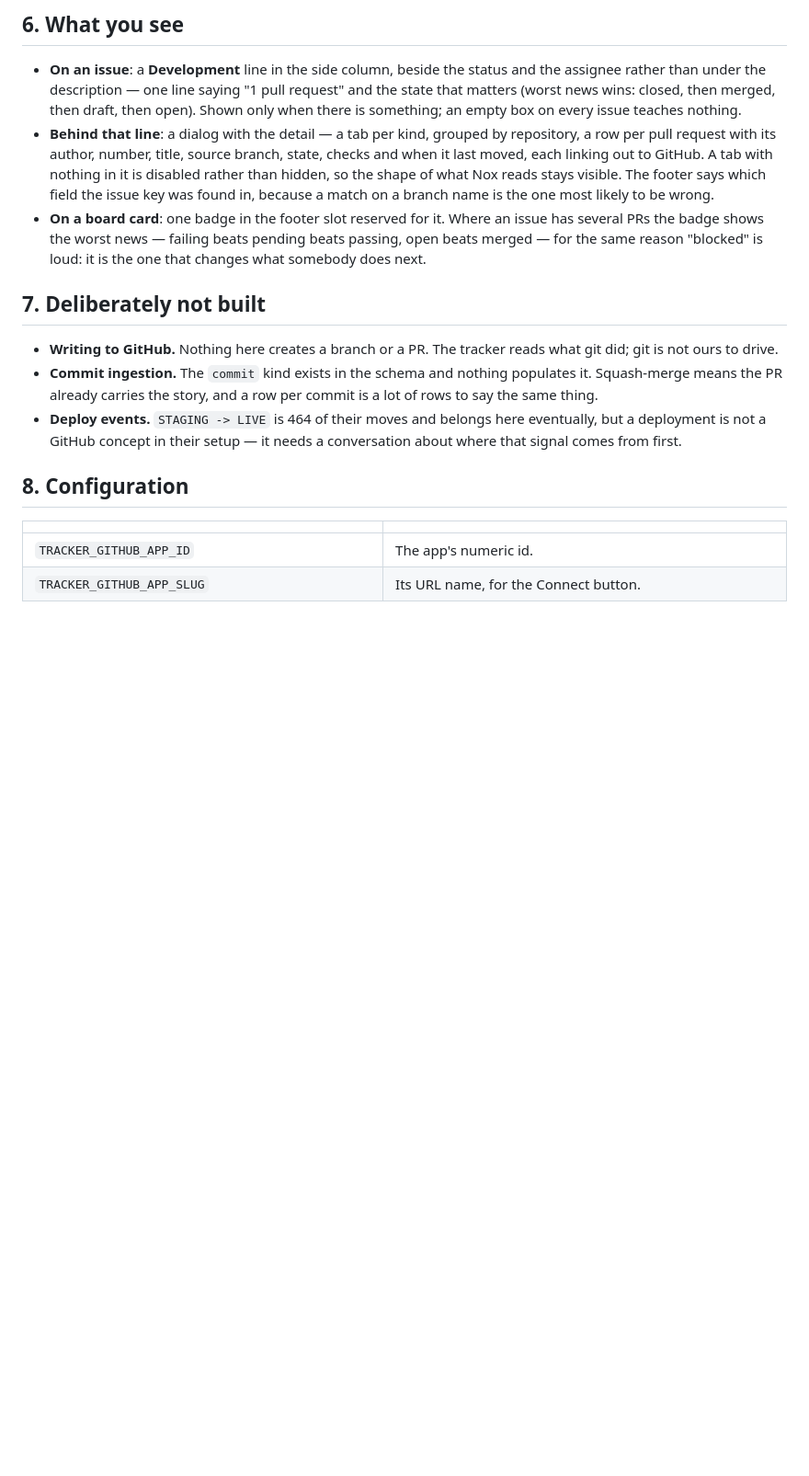
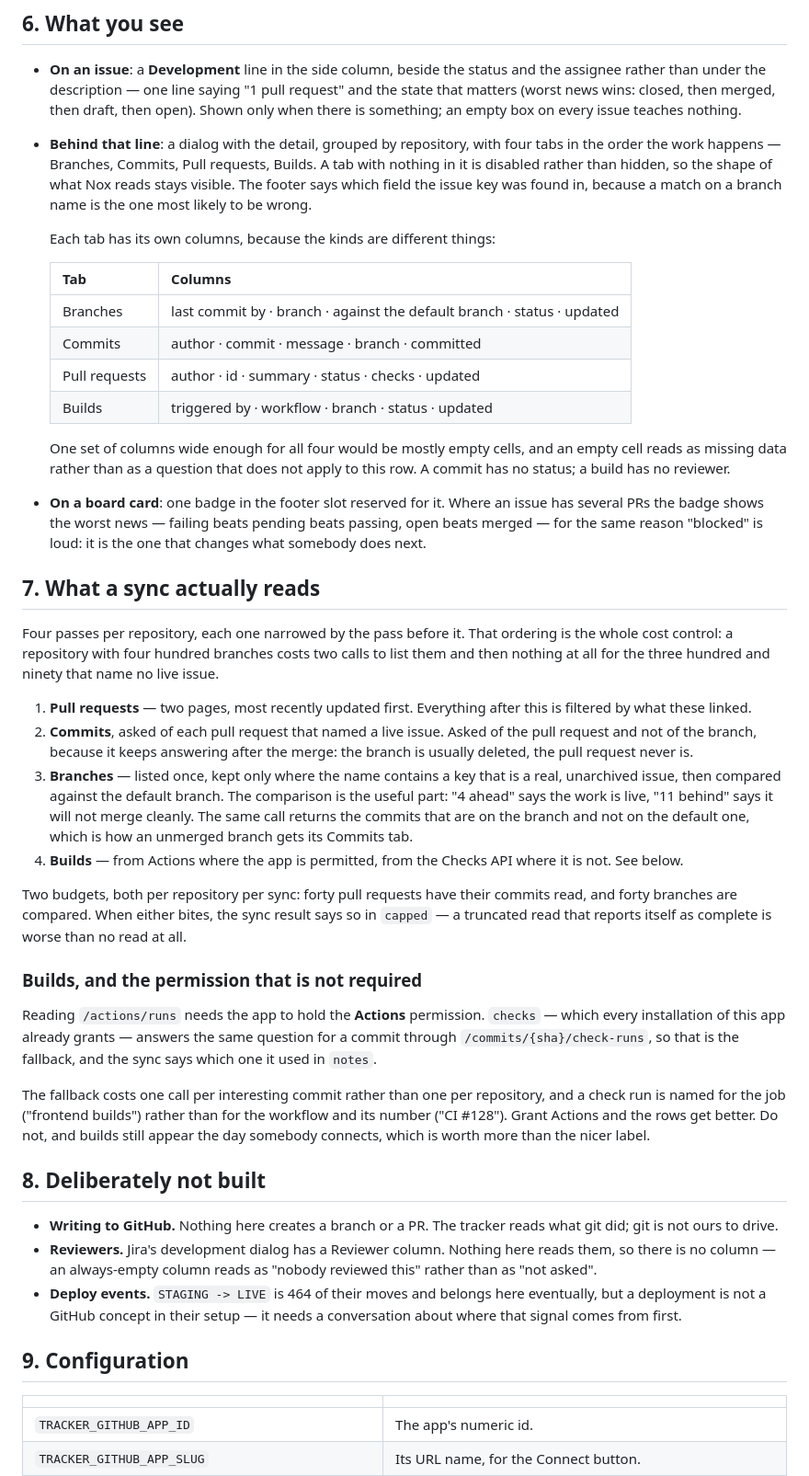
Before and after one commit to adrianbodea08/Limbo_Nox, a Markdown page: docs/GIT.md, the part around one of its changes. Shown at 92% size. Rendered like a GitHub page; blank space fills up the shorter version.

Commit message:
docs(git): what the four tabs show, and what a sync actually costs
CD-20. Writes down the two things somebody will ask about this later: why
each tab has different columns, and why builds work without the Actions
permission.

Co-Authored-By: Claude Opus 5 <noreply@anthropic.com>

```diff
--- a/docs/GIT.md
+++ b/docs/GIT.md
@@ -165,29 +165,81 @@ CD-3 start:             To Do
   "1 pull request" and the state that matters (worst news wins: closed, then
   merged, then draft, then open). Shown only when there is something; an empty
   box on every issue teaches nothing.
-- **Behind that line**: a dialog with the detail — a tab per kind, grouped by
-  repository, a row per pull request with its author, number, title, source
-  branch, state, checks and when it last moved, each linking out to GitHub. A
-  tab with nothing in it is disabled rather than hidden, so the shape of what
-  Nox reads stays visible. The footer says which field the issue key was found
-  in, because a match on a branch name is the one most likely to be wrong.
+- **Behind that line**: a dialog with the detail, grouped by repository, with
+  four tabs in the order the work happens — Branches, Commits, Pull requests,
+  Builds. A tab with nothing in it is disabled rather than hidden, so the shape
+  of what Nox reads stays visible. The footer says which field the issue key
+  was found in, because a match on a branch name is the one most likely to be
+  wrong.
+
+  Each tab has its own columns, because the kinds are different things:
+
+  | Tab | Columns |
+  |---|---|
+  | Branches | last commit by · branch · against the default branch · status · updated |
+  | Commits | author · commit · message · branch · committed |
+  | Pull requests | author · id · summary · status · checks · updated |
+  | Builds | triggered by · workflow · branch · status · updated |
+
+  One set of columns wide enough for all four would be mostly empty cells, and
+  an empty cell reads as missing data rather than as a question that does not
+  apply to this row. A commit has no status; a build has no reviewer.
 - **On a board card**: one badge in the footer slot reserved for it. Where an
   issue has several PRs the badge shows the worst news — failing beats pending
   beats passing, open beats merged — for the same reason "blocked" is loud: it
   is the one that changes what somebody does next.
 
-## 7. Deliberately not built
+## 7. What a sync actually reads
+
+Four passes per repository, each one narrowed by the pass before it. That
+ordering is the whole cost control: a repository with four hundred branches
+costs two calls to list them and then nothing at all for the three hundred and
+ninety that name no live issue.
+
+1. **Pull requests** — two pages, most recently updated first. Everything after
+   this is filtered by what these linked.
+2. **Commits**, asked of each pull request that named a live issue. Asked of the
+   pull request and not of the branch, because it keeps answering after the
+   merge: the branch is usually deleted, the pull request never is.
+3. **Branches** — listed once, kept only where the name contains a key that is a
+   real, unarchived issue, then compared against the default branch. The
+   comparison is the useful part: "4 ahead" says the work is live, "11 behind"
+   says it will not merge cleanly. The same call returns the commits that are on
+   the branch and not on the default one, which is how an unmerged branch gets
+   its Commits tab.
+4. **Builds** — from Actions where the app is permitted, from the Checks API
+   where it is not. See below.
+
+Two budgets, both per repository per sync: forty pull requests have their
+commits read, and forty branches are compared. When either bites, the sync
+result says so in `capped` — a truncated read that reports itself as complete is
+worse than no read at all.
+
+### Builds, and the permission that is not required
+
+Reading `/actions/runs` needs the app to hold the **Actions** permission.
+`checks` — which every installation of this app already grants — answers the
+same question for a commit through `/commits/{sha}/check-runs`, so that is the
+fallback, and the sync says which one it used in `notes`.
+
+The fallback costs one call per interesting commit rather than one per
+repository, and a check run is named for the job ("frontend builds") rather than
+for the workflow and its number ("CI #128"). Grant Actions and the rows get
+better. Do not, and builds still appear the day somebody connects, which is
+worth more than the nicer label.
+
+## 8. Deliberately not built
 
 - **Writing to GitHub.** Nothing here creates a branch or a PR. The tracker
   reads what git did; git is not ours to drive.
-- **Commit ingestion.** The `commit` kind exists in the schema and nothing
-  populates it. Squash-merge means the PR already carries the story, and a row
-  per commit is a lot of rows to say the same thing.
+- **Reviewers.** Jira's development dialog has a Reviewer column. Nothing here
+  reads them, so there is no column — an always-empty column reads as "nobody
+  reviewed this" rather than as "not asked".
 - **Deploy events.** `STAGING -> LIVE` is 464 of their moves and belongs here
   eventually, but a deployment is not a GitHub concept in their setup — it needs
   a conversation about where that signal comes from first.
 
-## 8. Configuration
+## 9. Configuration
 
 | | |
 |---|---|
```
Also changed, not shown: other parts of docs/GIT.md (+2 -2 lines).
